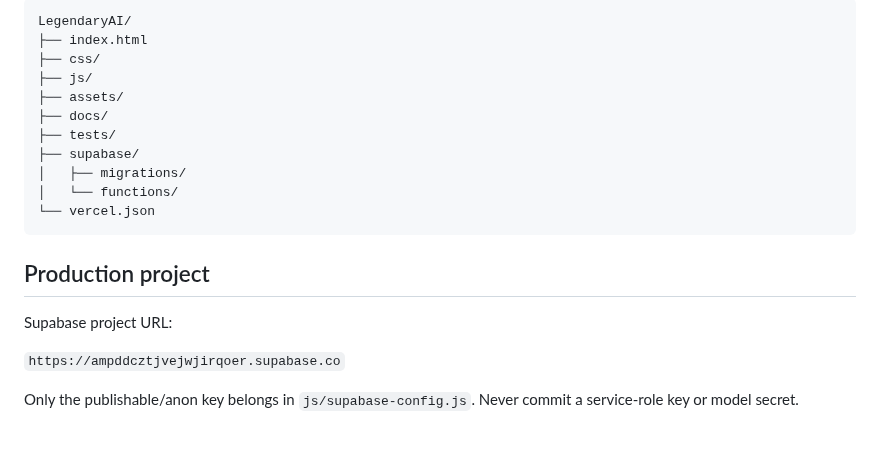
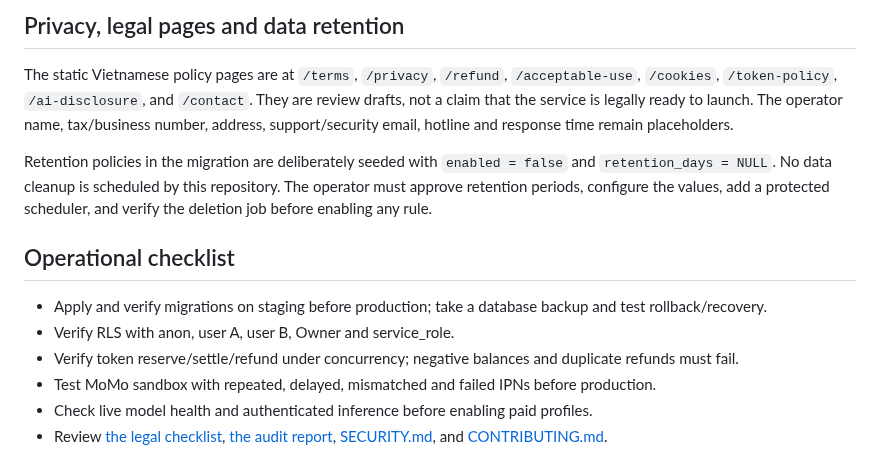
Before and after one commit to ltrtrongphu-png/LegendaryAI, a Markdown page: README.md, the part around one of its changes. Drawn GitHub-style.

````diff
--- a/README.md
+++ b/README.md
@@ -137,22 +94,15 @@ When changing production Edge Functions, verify the deployed function version an
 
-```text
-LegendaryAI/
-├── index.html
-├── css/
-├── js/
-├── assets/
-├── docs/
-├── tests/
-├── supabase/
-│   ├── migrations/
-│   └── functions/
-└── vercel.json
-```
+## Privacy, legal pages and data retention
 
-## Production project
+The static Vietnamese policy pages are at <code>/terms</code>, <code>/privacy</code>, <code>/refund</code>, <code>/acceptable-use</code>, <code>/cookies</code>, <code>/token-policy</code>, <code>/ai-disclosure</code>, and <code>/contact</code>. They are review drafts, not a claim that the service is legally ready to launch. The operator name, tax/business number, address, support/security email, hotline and response time remain placeholders.
 
-Supabase project URL:
+Retention policies in the migration are deliberately seeded with <code>enabled = false</code> and <code>retention_days = NULL</code>. No data cleanup is scheduled by this repository. The operator must approve retention periods, configure the values, add a protected scheduler, and verify the deletion job before enabling any rule.
 
-`https://ampddcztjvejwjirqoer.supabase.co`
+## Operational checklist
 
-Only the publishable/anon key belongs in `js/supabase-config.js`. Never commit a service-role key or model secret.
+- Apply and verify migrations on staging before production; take a database backup and test rollback/recovery.
+- Verify RLS with anon, user A, user B, Owner and service_role.
+- Verify token reserve/settle/refund under concurrency; negative balances and duplicate refunds must fail.
+- Test MoMo sandbox with repeated, delayed, mismatched and failed IPNs before production.
+- Check live model health and authenticated inference before enabling paid profiles.
+- Review [the legal checklist](docs/LEGAL_REVIEW_CHECKLIST.md), [the audit report](docs/AUDIT_REPORT.md), [SECURITY.md](SECURITY.md), and [CONTRIBUTING.md](CONTRIBUTING.md).
````
Also changed, not shown: other parts of README.md (+64 -107 lines).
